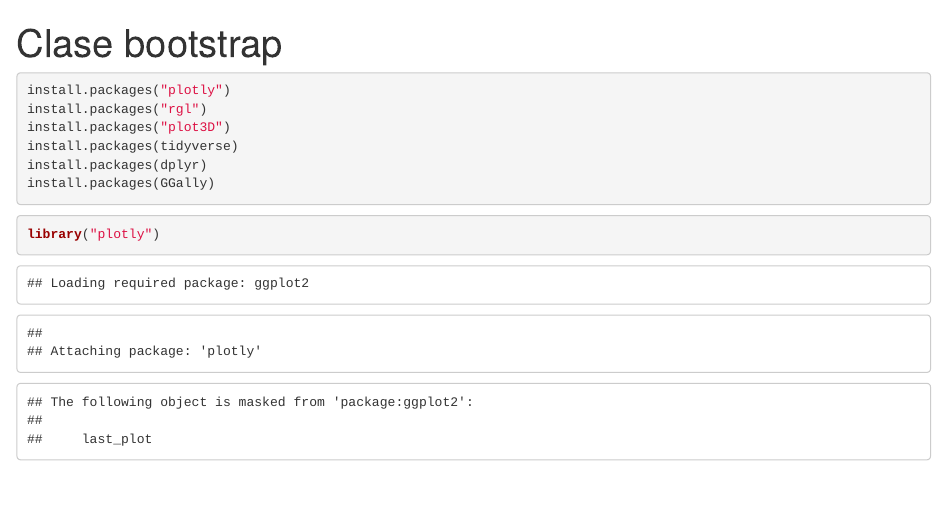
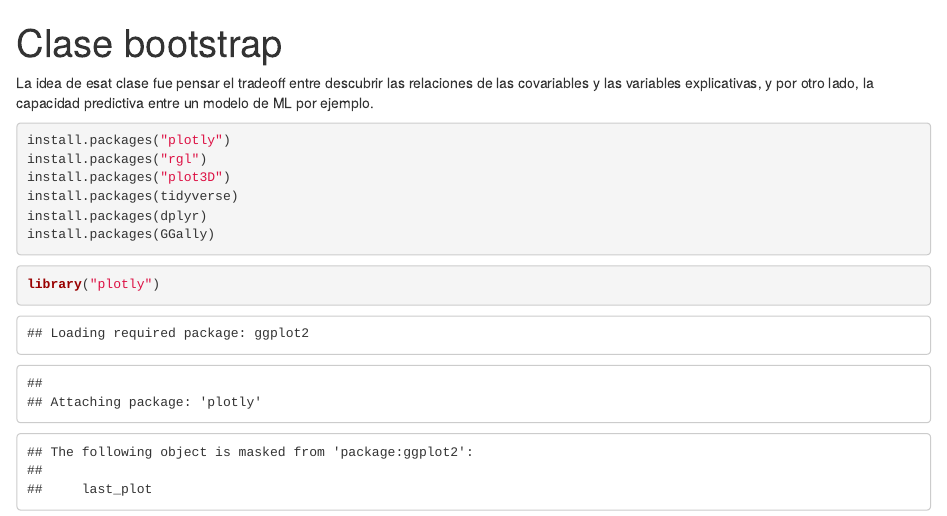
Before and after one commit to AxelFridman/programs-Algorithms, an R Markdown document (R/bootstrapClase.Rmd): the page in a window 1100 px wide, from its top. Rendered offline with R 4.5, knitr and Pandoc, with nearby package versions; code that draws random numbers runs with fixed seeds of ours; some code elsewhere in the file could not run offline.

````diff
--- a/R/bootstrapClase.Rmd
+++ b/R/bootstrapClase.Rmd
@@ -2,6 +2,8 @@
 title: "Clase bootstrap"
 output: html_notebook
 ---
+
+La idea de esat clase fue pensar el tradeoff entre descubrir las relaciones de las covariables y las variables explicativas, y por otro lado, la capacidad predictiva entre un modelo de ML por ejemplo.
 ```{r}
 
 install.packages("plotly")
````
